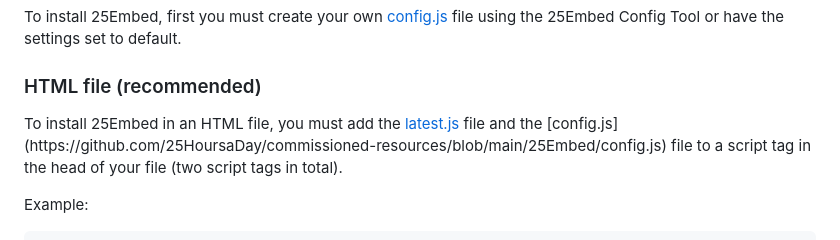
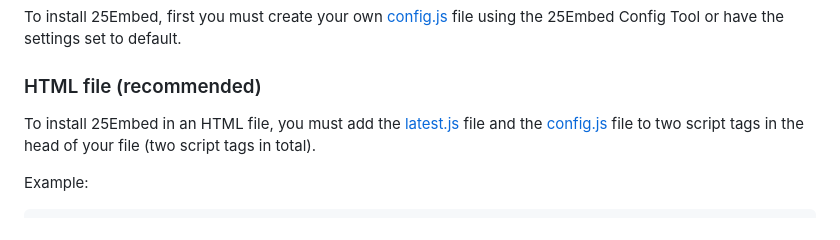
Before and after one commit to 25HoursaDay/commissioned-resources, a Markdown page: 25Embed/README.md, the part around the change. Rendered like a GitHub page.

````diff
--- a/25Embed/README.md
+++ b/25Embed/README.md
@@ -6,7 +6,7 @@
 <p>To install 25Embed, first you must create your own <a href="https://github.com/25HoursaDay/commissioned-resources/blob/main/25Embed/config.js">config.js</a> file using the <a href="">25Embed Config Tool</a> or have the settings set to default.</p>
 
 <h3>HTML file (recommended)</h3>
-<p>To install 25Embed in an HTML file, you must add the <a href="https://github.com/25HoursaDay/commissioned-resources/blob/main/25Embed/latest.js">latest.js</a> file and the [config.js](https://github.com/25HoursaDay/commissioned-resources/blob/main/25Embed/config.js) file to a script tag in the head of your file (two script tags in total).</p>
+<p>To install 25Embed in an HTML file, you must add the <a href="https://github.com/25HoursaDay/commissioned-resources/blob/main/25Embed/latest.js">latest.js</a> file and the <a href="https://github.com/25HoursaDay/commissioned-resources/blob/main/25Embed/config.js">config.js</a> file to two script tags in the head of your file (two script tags in total).</p>
 
 Example:
 ```
````
